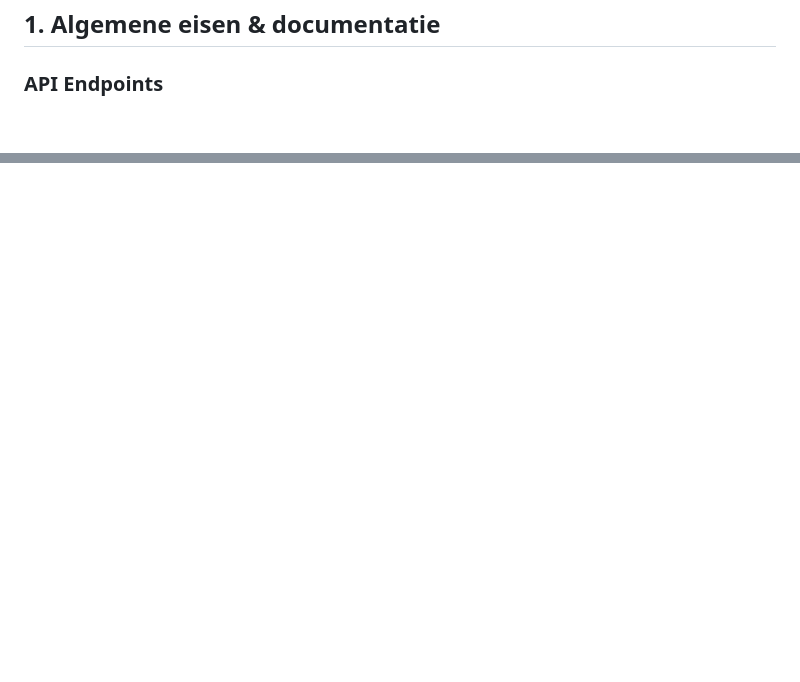
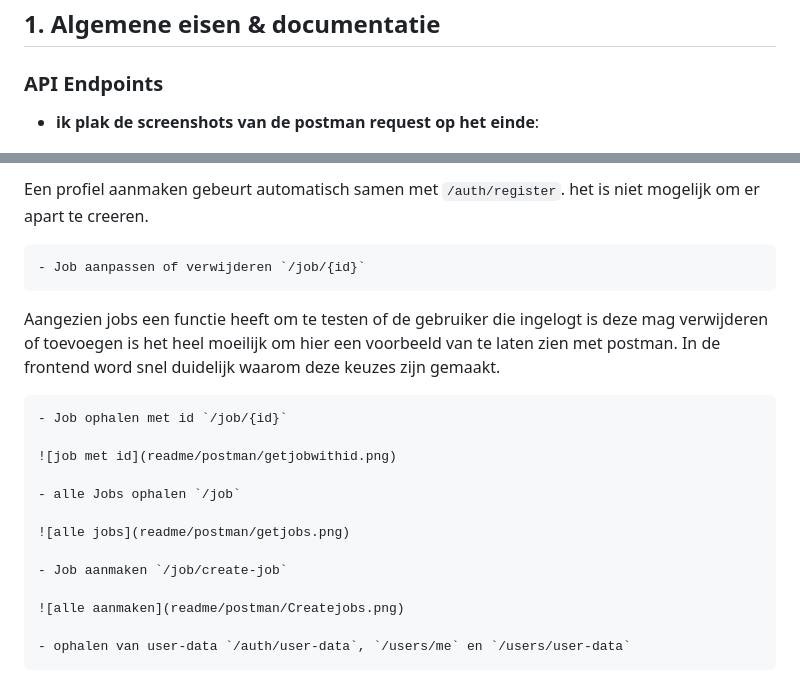
Before and after one commit to tristan-project/jobtrack, a Markdown page: README.md, 2 parts joined by grey strips. GitHub-like rendering; blank space fills up the shorter version.

Commit message:
Update readme.md postman add

```diff
--- a/README.md
+++ b/README.md
@@ -15,6 +15,8 @@ Om de applicatie efficiënt te beheren en te schalen, heb ik Docker en Docker Co
 ## 1. Algemene eisen & documentatie
 
 ### API Endpoints
+
+- **ik plak de screenshots van de postman request op het einde**:
 
 ![Jobs](readme/endpoints.png)
 
@@ -123,0 +158,20 @@ Om de applicatie efficiënt te beheren en te schalen, heb ik Docker en Docker Co
+Een profiel aanmaken gebeurt automatisch samen met `/auth/register`. het is niet mogelijk om er apart te creeren.
+
+    - Job aanpassen of verwijderen `/job/{id}`
+
+Aangezien jobs een functie heeft om te testen of de gebruiker die ingelogt is deze mag verwijderen of toevoegen is het heel moeilijk om hier een voorbeeld van te laten zien met postman. In de frontend word snel duidelijk waarom deze keuzes zijn gemaakt.
+
+    - Job ophalen met id `/job/{id}`
+
+    ![job met id](readme/postman/getjobwithid.png)
+
+    - alle Jobs ophalen `/job`
+
+    ![alle jobs](readme/postman/getjobs.png)
+
+    - Job aanmaken `/job/create-job`
+
+    ![alle aanmaken](readme/postman/Createjobs.png)
+
+    - ophalen van user-data `/auth/user-data`, `/users/me` en `/users/user-data`
+
```
Also changed, not shown: other parts of README.md (+39 -0 lines).
